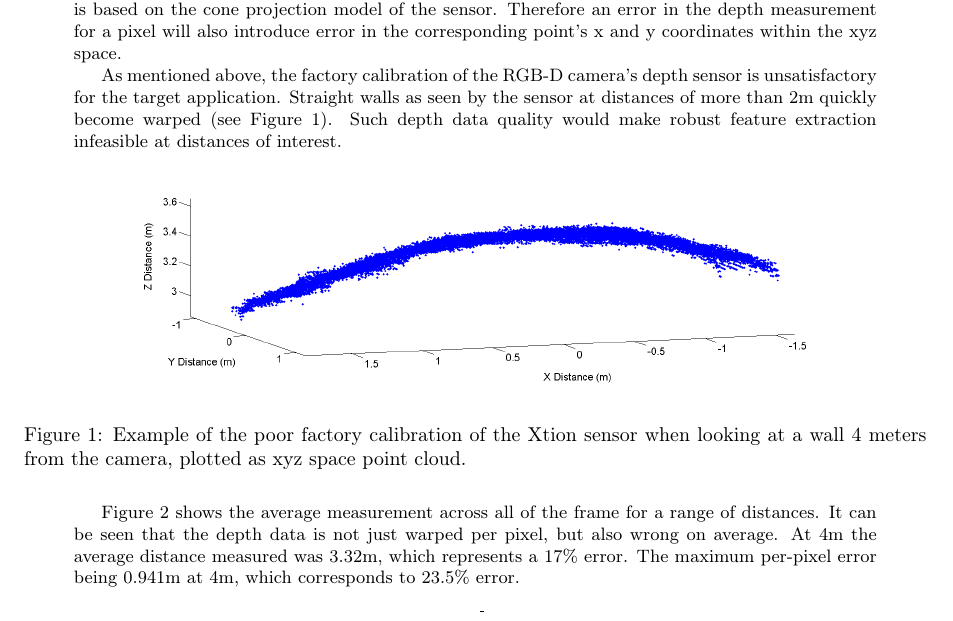
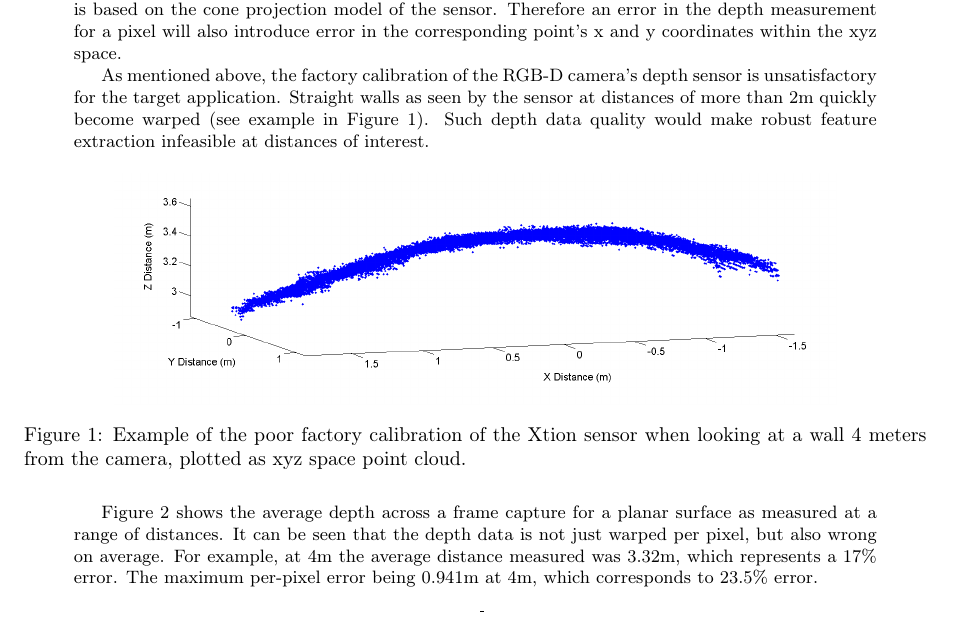
Before and after one commit to proftom/QuadCopter, a LaTeX document (report/Report.tex): part of page 7 of 25, cut so that both start at the same text. Compiled offline with pdfLaTeX.

Commit message:
Report: minor edits

```diff
--- a/report/Report.tex
+++ b/report/Report.tex
@@ -265,7 +265,7 @@ The depth data obtained by the RGB-D camera of choice has two distinct adverse p
 Additionally, it is important to note that transforming per-pixel depth data to a xyz point cloud is based on the cone projection model of the sensor. Therefore an error in the depth measurement for a pixel will also introduce error in the corresponding point's x and y coordinates within the xyz space.
 %todo: paint a quick and dirty explanation picture?
 
-As mentioned above, the factory calibration of the RGB-D camera's depth sensor is unsatisfactory for the target application. Straight walls as seen by the sensor at distances of more than 2m quickly become warped (see Figure~\ref{fig:uncal5m2}). Such depth data quality would make robust feature extraction infeasible at distances of interest.
+As mentioned above, the factory calibration of the RGB-D camera's depth sensor is unsatisfactory for the target application. Straight walls as seen by the sensor at distances of more than 2m quickly become warped (see example in Figure~\ref{fig:uncal5m2}). Such depth data quality would make robust feature extraction infeasible at distances of interest.
 
 
 \begin{figure}[H]
@@ -276,7 +276,7 @@ As mentioned above, the factory calibration of the RGB-D camera's depth sensor i
 \label{fig:uncal5m2}
 \end{figure}
 
-Figure~\ref{fig:avDist2} shows the average measurement across all of the frame for a range of distances. It can be seen that the depth data is not just warped per pixel, but also wrong on average. At 4m the average distance measured was 3.32m, which represents a 17\% error. The maximum per-pixel error being 0.941m at 4m, which corresponds to 23.5\% error.
+Figure~\ref{fig:avDist2} shows the average depth across a frame capture for a planar surface as measured at a range of distances. It can be seen that the depth data is not just warped per pixel, but also wrong on average. For example, at 4m the average distance measured was 3.32m, which represents a 17\% error. The maximum per-pixel error being 0.941m at 4m, which corresponds to 23.5\% error.
 
 \begin{figure}[htb]
 	\begin{center}
```
